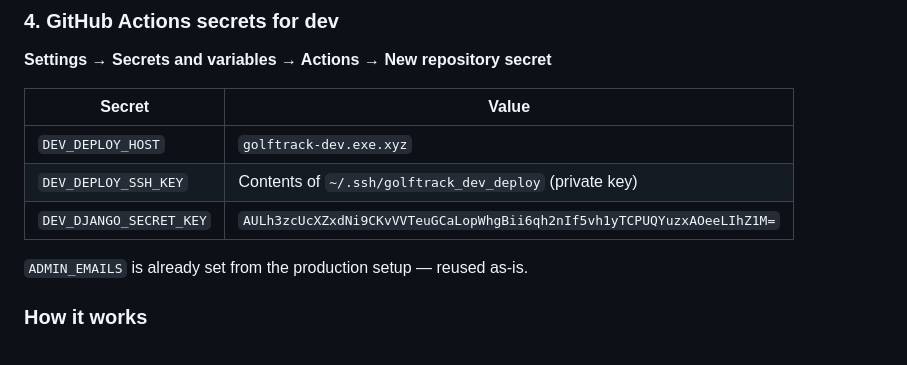
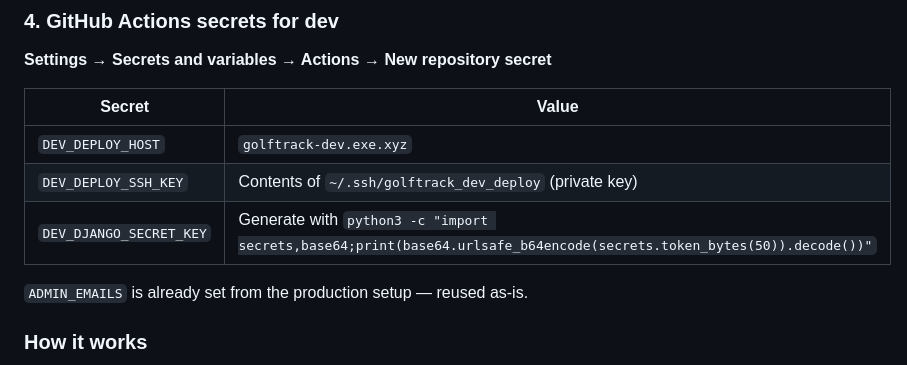
Before and after one commit to thehatchcloud/GolfTrack, a Markdown page: DEPLOYMENT.md, the part around the change. GitHub-like rendering.

Commit message:
docs: replace hardcoded DEV_DJANGO_SECRET_KEY with generation command
Co-Authored-By: Claude Sonnet 4.6 <noreply@anthropic.com>
Claude-Session: https://claude.ai/code/session_01WU2amqfd3yjSHKUr6ThnoN

```diff
--- a/DEPLOYMENT.md
+++ b/DEPLOYMENT.md
@@ -90,7 +90,7 @@ print('Done')
 |--------|-------|
 | `DEV_DEPLOY_HOST` | `golftrack-dev.exe.xyz` |
 | `DEV_DEPLOY_SSH_KEY` | Contents of `~/.ssh/golftrack_dev_deploy` (private key) |
-| `DEV_DJANGO_SECRET_KEY` | `AULh3zcUcXZxdNi9CKvVVTeuGCaLopWhgBii6qh2nIf5vh1yTCPUQYuzxAOeeLIhZ1M=` |
+| `DEV_DJANGO_SECRET_KEY` | Generate with `python3 -c "import secrets,base64;print(base64.urlsafe_b64encode(secrets.token_bytes(50)).decode())"` |
 
 `ADMIN_EMAILS` is already set from the production setup — reused as-is.
 
```
